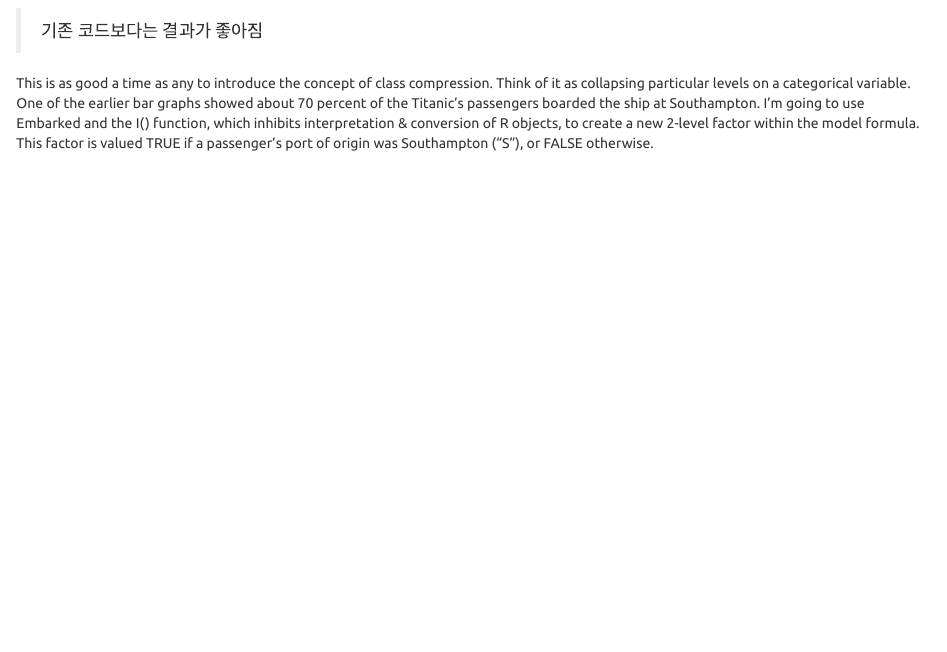
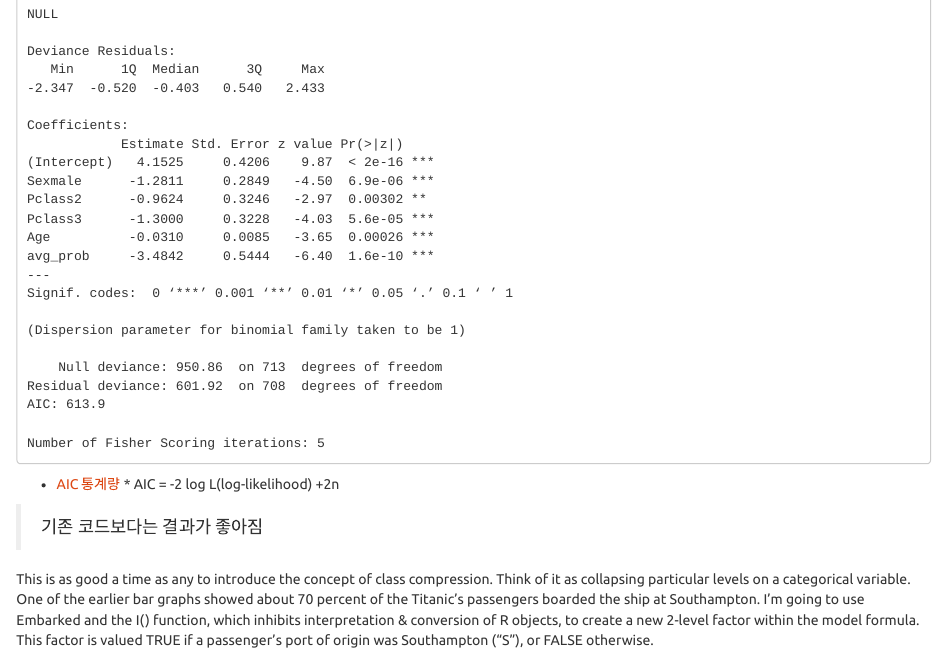
Before and after one commit to yunjihwan/data-analysis_titanic-prediction, an R Markdown document (titanic_analysis.Rmd): the page in a window 1100 px wide, from 15990 px down. Rendered offline with R 4.5, knitr and Pandoc, with nearby package versions; some code elsewhere in the file could not run offline.

Commit message:
minor change

````diff
--- a/titanic_analysis.Rmd
+++ b/titanic_analysis.Rmd
@@ -617,4 +619,29 @@ summary(glm.tune.1)
+NULL
 
+Deviance Residuals:
+   Min      1Q  Median      3Q     Max
+-2.347  -0.520  -0.403   0.540   2.433
+
+Coefficients:
+            Estimate Std. Error z value Pr(>|z|)
+(Intercept)   4.1525     0.4206    9.87  < 2e-16 ***
+Sexmale      -1.2811     0.2849   -4.50  6.9e-06 ***
+Pclass2      -0.9624     0.3246   -2.97  0.00302 **
+Pclass3      -1.3000     0.3228   -4.03  5.6e-05 ***
+Age          -0.0310     0.0085   -3.65  0.00026 ***
+avg_prob     -3.4842     0.5444   -6.40  1.6e-10 ***
+---
+Signif. codes:  0 ‘***’ 0.001 ‘**’ 0.01 ‘*’ 0.05 ‘.’ 0.1 ‘ ’ 1
+
+(Dispersion parameter for binomial family taken to be 1)
+
+    Null deviance: 950.86  on 713  degrees of freedom
+Residual deviance: 601.92  on 708  degrees of freedom
+AIC: 613.9
+
+Number of Fisher Scoring iterations: 5
+
+```
 
    * [AIC 통계량](https://en.wikipedia.org/wiki/Akaike_information_criterion)
     * AIC = -2 log L(log-likelihood) +2n
````
Also changed, not shown: titanic_analysis.Rmd (2 more changed lines).
